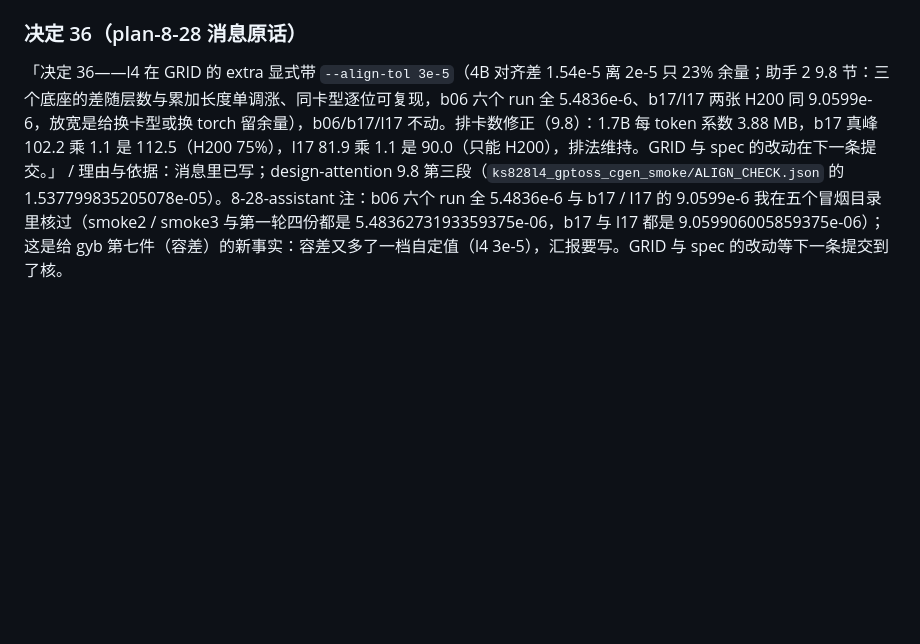
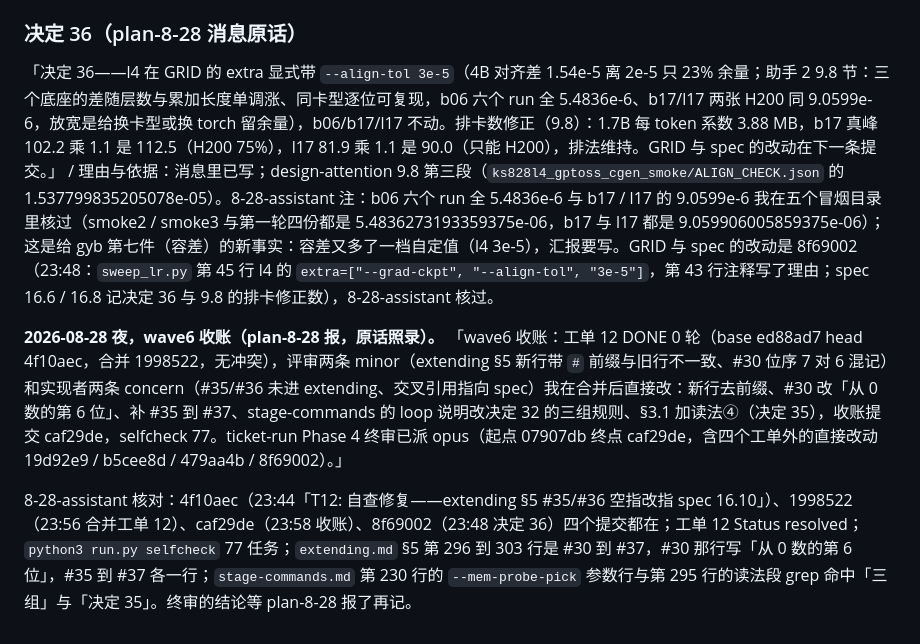
Before and after one commit to GuoYibo233/probe-agent, a Markdown page: .scratch/kvshare-train/decisions.md, the part around the change. GitHub-like rendering; blank space fills up the shorter version.

Commit message:
kvshare-train: 决定台账记 wave6 收账(工单 12 合并 1998522、收账 caf29de、决定 36 的 8f69002 核过)与终审派发
Co-Authored-By: Claude Fable 5 <noreply@anthropic.com>
Claude-Session: https://claude.ai/code/session_0162i5PvmyB6nyTxDbMVw8my

```diff
--- a/.scratch/kvshare-train/decisions.md
+++ b/.scratch/kvshare-train/decisions.md
@@ -336,4 +336,8 @@ ticket-run Phase 3 写的是「合并起冲突就停下报告用户」；wave5
 
 ### 决定 36（plan-8-28 消息原话）
 
-「决定 36——l4 在 GRID 的 extra 显式带 `--align-tol 3e-5`（4B 对齐差 1.54e-5 离 2e-5 只 23% 余量；助手 2 9.8 节：三个底座的差随层数与累加长度单调涨、同卡型逐位可复现，b06 六个 run 全 5.4836e-6、b17/l17 两张 H200 同 9.0599e-6，放宽是给换卡型或换 torch 留余量），b06/b17/l17 不动。排卡数修正（9.8）：1.7B 每 token 系数 3.88 MB，b17 真峰 102.2 乘 1.1 是 112.5（H200 75%），l17 81.9 乘 1.1 是 90.0（只能 H200），排法维持。GRID 与 spec 的改动在下一条提交。」 / 理由与依据：消息里已写；design-attention 9.8 第三段（`ks828l4_gptoss_cgen_smoke/ALIGN_CHECK.json` 的 1.537799835205078e-05）。8-28-assistant 注：b06 六个 run 全 5.4836e-6 与 b17 / l17 的 9.0599e-6 我在五个冒烟目录里核过（smoke2 / smoke3 与第一轮四份都是 5.4836273193359375e-06，b17 与 l17 都是 9.059906005859375e-06）；这是给 gyb 第七件（容差）的新事实：容差又多了一档自定值（l4 3e-5），汇报要写。GRID 与 spec 的改动等下一条提交到了核。
+「决定 36——l4 在 GRID 的 extra 显式带 `--align-tol 3e-5`（4B 对齐差 1.54e-5 离 2e-5 只 23% 余量；助手 2 9.8 节：三个底座的差随层数与累加长度单调涨、同卡型逐位可复现，b06 六个 run 全 5.4836e-6、b17/l17 两张 H200 同 9.0599e-6，放宽是给换卡型或换 torch 留余量），b06/b17/l17 不动。排卡数修正（9.8）：1.7B 每 token 系数 3.88 MB，b17 真峰 102.2 乘 1.1 是 112.5（H200 75%），l17 81.9 乘 1.1 是 90.0（只能 H200），排法维持。GRID 与 spec 的改动在下一条提交。」 / 理由与依据：消息里已写；design-attention 9.8 第三段（`ks828l4_gptoss_cgen_smoke/ALIGN_CHECK.json` 的 1.537799835205078e-05）。8-28-assistant 注：b06 六个 run 全 5.4836e-6 与 b17 / l17 的 9.0599e-6 我在五个冒烟目录里核过（smoke2 / smoke3 与第一轮四份都是 5.4836273193359375e-06，b17 与 l17 都是 9.059906005859375e-06）；这是给 gyb 第七件（容差）的新事实：容差又多了一档自定值（l4 3e-5），汇报要写。GRID 与 spec 的改动是 8f69002（23:48：`sweep_lr.py` 第 45 行 l4 的 `extra=["--grad-ckpt", "--align-tol", "3e-5"]`，第 43 行注释写了理由；spec 16.6 / 16.8 记决定 36 与 9.8 的排卡修正数），8-28-assistant 核过。
+
+**2026-08-28 夜，wave6 收账（plan-8-28 报，原话照录）。** 「wave6 收账：工单 12 DONE 0 轮（base ed88ad7 head 4f10aec，合并 1998522，无冲突），评审两条 minor（extending §5 新行带 `#` 前缀与旧行不一致、#30 位序 7 对 6 混记）和实现者两条 concern（#35/#36 未进 extending、交叉引用指向 spec）我在合并后直接改：新行去前缀、#30 改「从 0 数的第 6 位」、补 #35 到 #37、stage-commands 的 loop 说明改决定 32 的三组规则、§3.1 加读法④（决定 35），收账提交 caf29de，selfcheck 77。ticket-run Phase 4 终审已派 opus（起点 07907db 终点 caf29de，含四个工单外的直接改动 19d92e9 / b5cee8d / 479aa4b / 8f69002）。」
+
+8-28-assistant 核对：4f10aec（23:44「T12: 自查修复——extending §5 #35/#36 空指改指 spec 16.10」）、1998522（23:56 合并工单 12）、caf29de（23:58 收账）、8f69002（23:48 决定 36）四个提交都在；工单 12 Status resolved；`python3 run.py selfcheck` 77 任务；`extending.md` §5 第 296 到 303 行是 #30 到 #37，#30 那行写「从 0 数的第 6 位」，#35 到 #37 各一行；`stage-commands.md` 第 230 行的 `--mem-probe-pick` 参数行与第 295 行的读法段 grep 命中「三组」与「决定 35」。终审的结论等 plan-8-28 报了再记。
```
